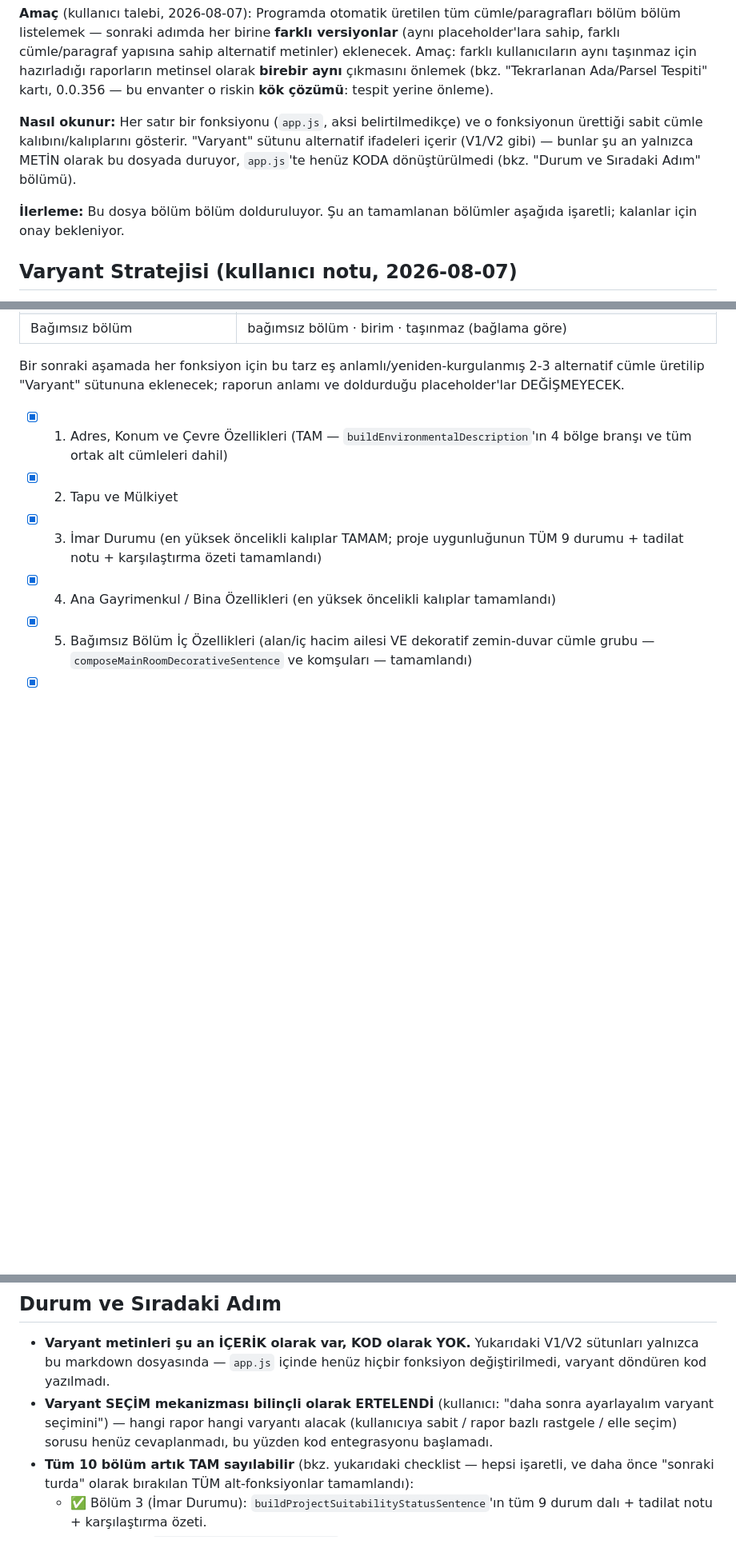
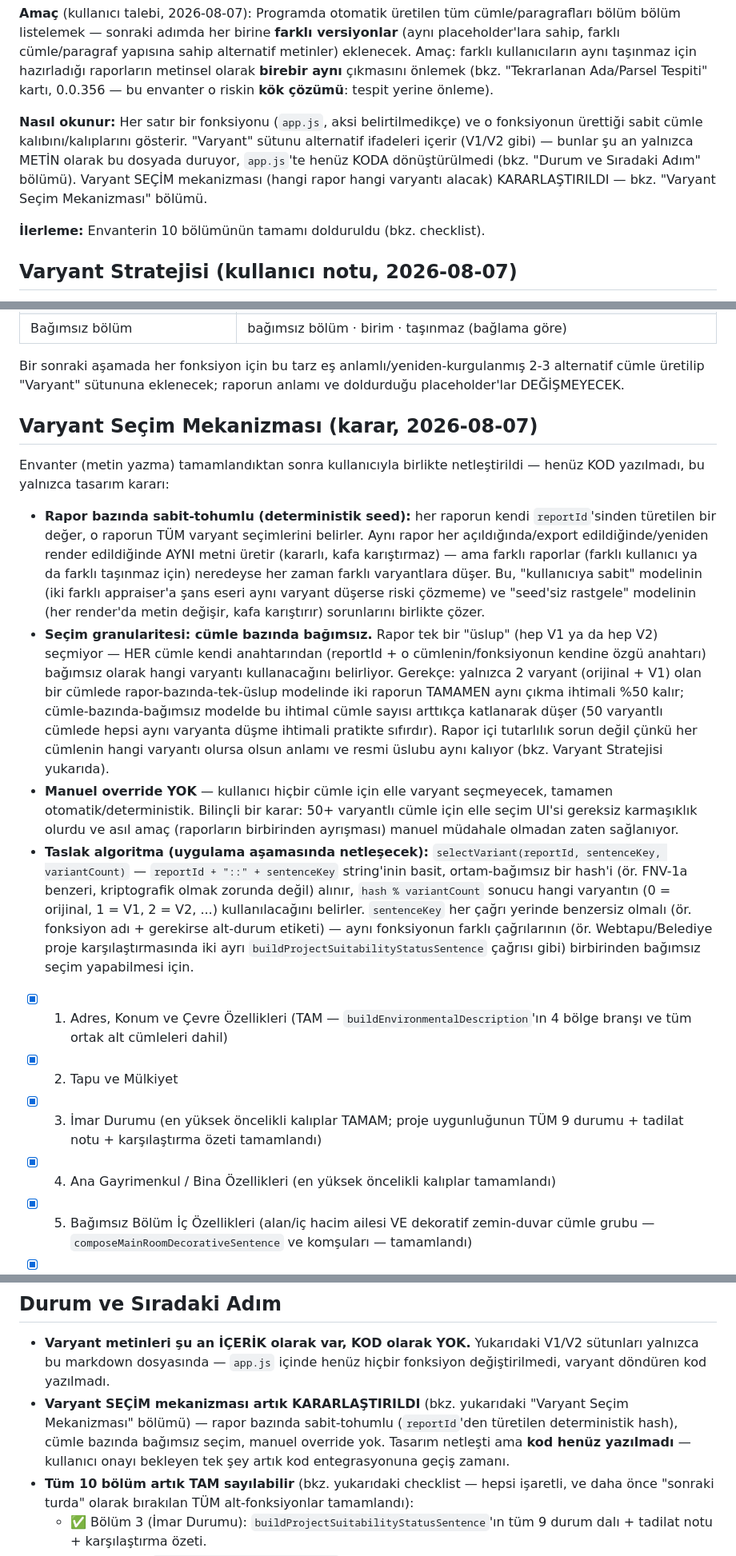
Before and after one commit to canlilarmelih-art/Rapor-Yazma, a Markdown page: docs/cumle-envanteri.md, 3 parts joined by grey strips. Shown at 80% size. Drawn GitHub-style; blank space fills up the shorter version.

Commit message:
docs: varyant secim mekanizmasi karara baglandi
Kullanici ile goruSuldu, karar: rapor bazinda sabit-tohumlu (reportId'den
turetilen deterministik hash), cumle bazinda bagimsiz secim (rapor tek bir
uslup kullanmiyor, her cumle kendi anahtariyla ayri seciyor), manuel
override YOK. Gerekce ve taslak algoritma (selectVariant(reportId,
sentenceKey, variantCount)) 'Varyant Secim Mekanizmasi' basligi altinda
belgelendi. Henuz KOD yazilmadi - bu yalnizca tasarim karari.

Co-Authored-By: Claude Sonnet 5 <noreply@anthropic.com>

```diff
--- a/docs/cumle-envanteri.md
+++ b/docs/cumle-envanteri.md
@@ -11,10 +11,10 @@ Tespiti" kartı, 0.0.356 — bu envanter o riskin **kök çözümü**: tespit ye
 fonksiyonun ürettiği sabit cümle kalıbını/kalıplarını gösterir. "Varyant" sütunu
 alternatif ifadeleri içerir (V1/V2 gibi) — bunlar şu an yalnızca METİN olarak
 bu dosyada duruyor, `app.js`'te henüz KODA dönüştürülmedi (bkz. "Durum ve
-Sıradaki Adım" bölümü).
+Sıradaki Adım" bölümü). Varyant SEÇİM mekanizması (hangi rapor hangi varyantı
+alacak) KARARLAŞTIRILDI — bkz. "Varyant Seçim Mekanizması" bölümü.
 
-**İlerleme:** Bu dosya bölüm bölüm dolduruluyor. Şu an tamamlanan bölümler
-aşağıda işaretli; kalanlar için onay bekleniyor.
+**İlerleme:** Envanterin 10 bölümünün tamamı dolduruldu (bkz. checklist).
 
 ## Varyant Stratejisi (kullanıcı notu, 2026-08-07)
 
@@ -34,6 +34,45 @@ birbirinin yerine geçebilir):
 Bir sonraki aşamada her fonksiyon için bu tarz eş anlamlı/yeniden-kurgulanmış
 2-3 alternatif cümle üretilip "Varyant" sütununa eklenecek; raporun anlamı ve
 doldurduğu placeholder'lar DEĞİŞMEYECEK.
+
+## Varyant Seçim Mekanizması (karar, 2026-08-07)
+
+Envanter (metin yazma) tamamlandıktan sonra kullanıcıyla birlikte netleştirildi
+— henüz KOD yazılmadı, bu yalnızca tasarım kararı:
+
+- **Rapor bazında sabit-tohumlu (deterministik seed):** her raporun kendi
+  `reportId`'sinden türetilen bir değer, o raporun TÜM varyant seçimlerini
+  belirler. Aynı rapor her açıldığında/export edildiğinde/yeniden
+  render edildiğinde AYNI metni üretir (kararlı, kafa karıştırmaz) — ama
+  farklı raporlar (farklı kullanıcı ya da farklı taşınmaz için) neredeyse
+  her zaman farklı varyantlara düşer. Bu, "kullanıcıya sabit" modelinin
+  (iki farklı appraiser'a şans eseri aynı varyant düşerse riski çözmeme)
+  ve "seed'siz rastgele" modelinin (her render'da metin değişir, kafa
+  karıştırır) sorunlarını birlikte çözer.
+- **Seçim granularitesi: cümle bazında bağımsız.** Rapor tek bir "üslup"
+  (hep V1 ya da hep V2) seçmiyor — HER cümle kendi anahtarından (reportId +
+  o cümlenin/fonksiyonun kendine özgü anahtarı) bağımsız olarak hangi
+  varyantı kullanacağını belirliyor. Gerekçe: yalnızca 2 varyant (orijinal +
+  V1) olan bir cümlede rapor-bazında-tek-üslup modelinde iki raporun
+  TAMAMEN aynı çıkma ihtimali %50 kalır; cümle-bazında-bağımsız modelde bu
+  ihtimal cümle sayısı arttıkça katlanarak düşer (50 varyantlı cümlede
+  hepsi aynı varyanta düşme ihtimali pratikte sıfırdır). Rapor içi tutarlılık
+  sorun değil çünkü her cümlenin hangi varyantı olursa olsun anlamı ve
+  resmi üslubu aynı kalıyor (bkz. Varyant Stratejisi yukarıda).
+- **Manuel override YOK** — kullanıcı hiçbir cümle için elle varyant
+  seçmeyecek, tamamen otomatik/deterministik. Bilinçli bir karar: 50+
+  varyantlı cümle için elle seçim UI'si gereksiz karmaşıklık olurdu ve
+  asıl amaç (raporların birbirinden ayrışması) manuel müdahale olmadan
+  zaten sağlanıyor.
+- **Taslak algoritma (uygulama aşamasında netleşecek):** `selectVariant(reportId,
+  sentenceKey, variantCount)` — `reportId + "::" + sentenceKey` string'inin
+  basit, ortam-bağımsız bir hash'i (ör. FNV-1a benzeri, kriptografik olmak
+  zorunda değil) alınır, `hash % variantCount` sonucu hangi varyantın
+  (0 = orijinal, 1 = V1, 2 = V2, ...) kullanılacağını belirler. `sentenceKey`
+  her çağrı yerinde benzersiz olmalı (ör. fonksiyon adı + gerekirse alt-durum
+  etiketi) — aynı fonksiyonun farklı çağrılarının (ör. Webtapu/Belediye proje
+  karşılaştırmasında iki ayrı `buildProjectSuitabilityStatusSentence` çağrısı
+  gibi) birbirinden bağımsız seçim yapabilmesi için.
 
 - [x] 1. Adres, Konum ve Çevre Özellikleri (TAM — `buildEnvironmentalDescription`'ın 4 bölge branşı ve tüm ortak alt cümleleri dahil)
 - [x] 2. Tapu ve Mülkiyet
@@ -305,10 +344,11 @@ yapılacak bir şey yok; envanter tamamlığı için işaretlendi.*
 - **Varyant metinleri şu an İÇERİK olarak var, KOD olarak YOK.** Yukarıdaki V1/V2 sütunları
   yalnızca bu markdown dosyasında — `app.js` içinde henüz hiçbir fonksiyon
   değiştirilmedi, varyant döndüren kod yazılmadı.
-- **Varyant SEÇİM mekanizması bilinçli olarak ERTELENDİ** (kullanıcı: "daha sonra
-  ayarlayalım varyant seçimini") — hangi rapor hangi varyantı alacak (kullanıcıya
-  sabit / rapor bazlı rastgele / elle seçim) sorusu henüz cevaplanmadı, bu yüzden
-  kod entegrasyonu başlamadı.
+- **Varyant SEÇİM mekanizması artık KARARLAŞTIRILDI** (bkz. yukarıdaki
+  "Varyant Seçim Mekanizması" bölümü) — rapor bazında sabit-tohumlu
+  (`reportId`'den türetilen deterministik hash), cümle bazında bağımsız
+  seçim, manuel override yok. Tasarım netleşti ama **kod henüz yazılmadı**
+  — kullanıcı onayı bekleyen tek şey artık kod entegrasyonuna geçiş zamanı.
 - **Tüm 10 bölüm artık TAM sayılabilir** (bkz. yukarıdaki checklist — hepsi
   işaretli, ve daha önce "sonraki turda" olarak bırakılan TÜM alt-fonksiyonlar
   tamamlandı):
```
